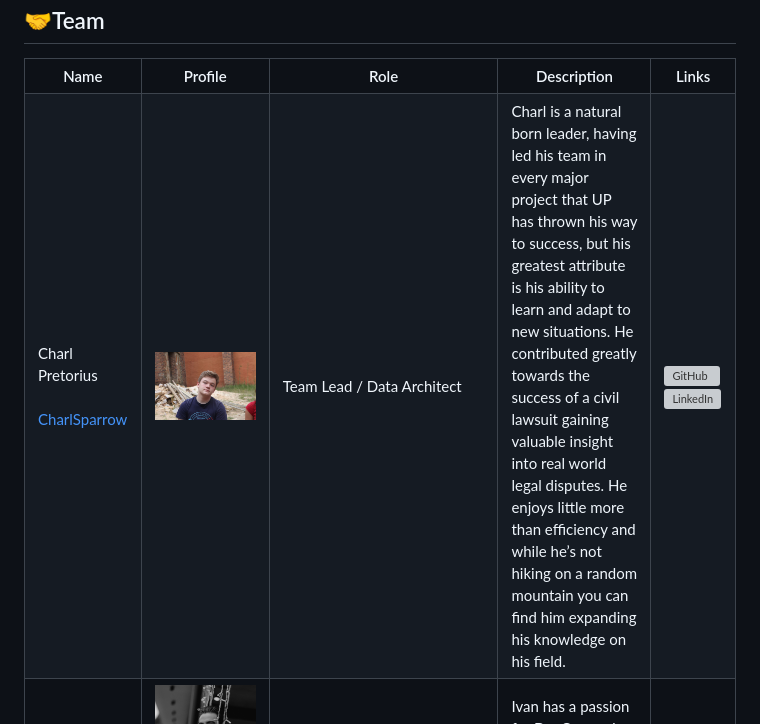
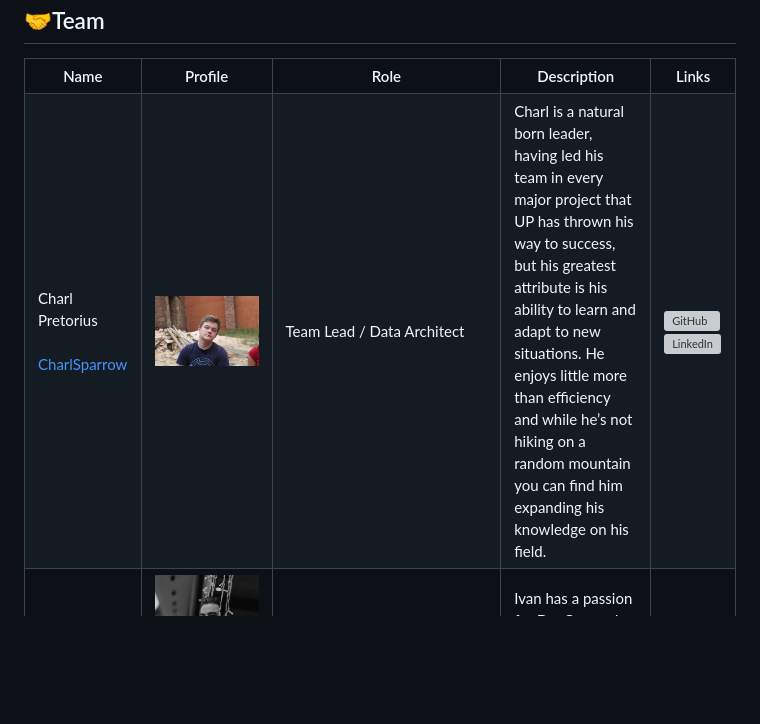
Before and after one commit to COS301-SE-2024/BeakPeek, a Markdown page: README.md, the part around the change. Drawn GitHub-style; blank space fills up the shorter version; grey boxes are pictures that could not be loaded.

Commit message:
📝 doc: Update README Charl

```diff
--- a/README.md
+++ b/README.md
@@ -96,7 +96,7 @@
     </td>
     <td><img heigth="140" width="auto" src="res/Charl.jpg" alt="Charl Pretorius"></td>
     <td>Team Lead / Data Architect</td>
-    <td>Charl is a natural born leader, having led his team in every major project that UP has thrown his way to success, but his greatest attribute is his ability to learn and adapt to new situations. He contributed greatly towards the success of a civil lawsuit gaining valuable insight into real world legal disputes. He enjoys little more than efficiency and while he’s not hiking on a random mountain you can find him expanding his knowledge on his field.</td>
+    <td>Charl is a natural born leader, having led his team in every major project that UP has thrown his way to success, but his greatest attribute is his ability to learn and adapt to new situations. He enjoys little more than efficiency and while he’s not hiking on a random mountain you can find him expanding his knowledge on his field.</td>
     <td>
       <a href="https://github.com/CharlSparrow" target="_blank"><img src="https://skillicons.dev/icons?i=github" alt="GitHub"></a>
       <a href="https://www.linkedin.com/in/charl-pretorius-computer-scientist/" target="_blank"><img src="https://skillicons.dev/icons?i=linkedin" alt="LinkedIn"></a>
```
